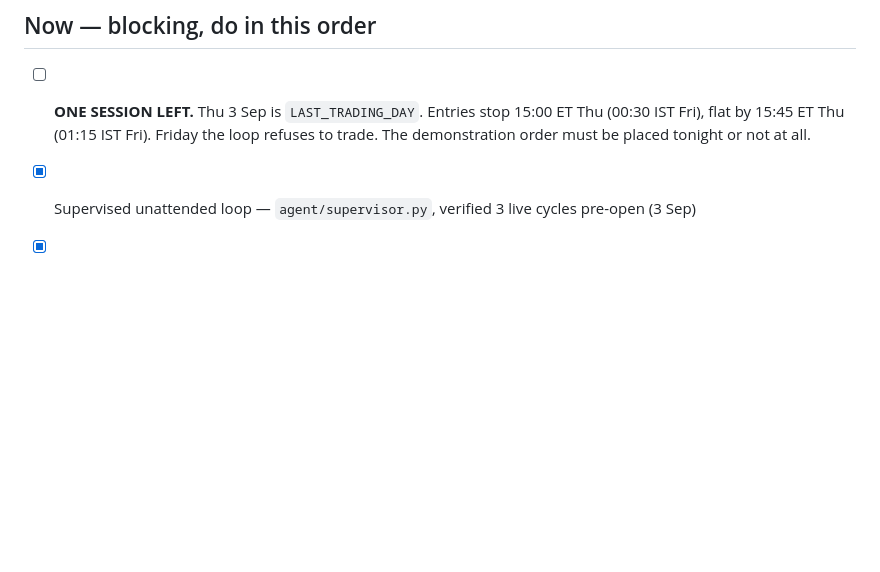
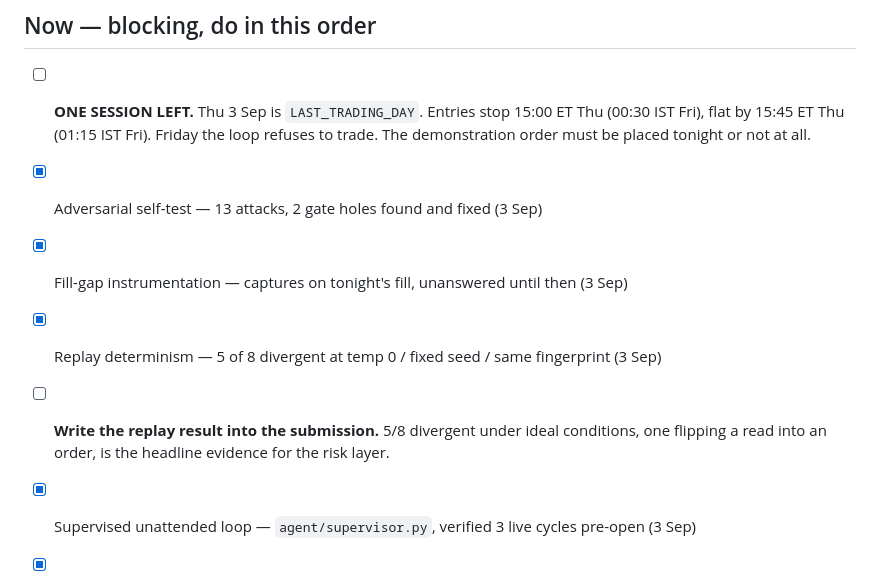
Before and after one commit to Abhiram-0910/alpaca-options-agent, a Markdown page: TODO.md, the part around the change. GitHub-like rendering; blank space fills up the shorter version.

```diff
--- a/TODO.md
+++ b/TODO.md
@@ -9,6 +9,11 @@ Read at session start. Updated at session end.
 - [ ] **ONE SESSION LEFT.** Thu 3 Sep is `LAST_TRADING_DAY`. Entries stop 15:00 ET Thu
       (00:30 IST Fri), flat by 15:45 ET Thu (01:15 IST Fri). Friday the loop refuses to
       trade. The demonstration order must be placed tonight or not at all.
+- [x] Adversarial self-test — 13 attacks, 2 gate holes found and fixed (3 Sep)
+- [x] Fill-gap instrumentation — captures on tonight's fill, unanswered until then (3 Sep)
+- [x] Replay determinism — 5 of 8 divergent at temp 0 / fixed seed / same fingerprint (3 Sep)
+- [ ] **Write the replay result into the submission.** 5/8 divergent under ideal conditions,
+      one flipping a read into an order, is the headline evidence for the risk layer.
 - [x] Supervised unattended loop — `agent/supervisor.py`, verified 3 live cycles pre-open (3 Sep)
 - [x] Alpaca CLI wired as the account/positions read path in the dashboard export (3 Sep)
 
```
Also changed, not shown: SESSION-LOG.md (+30 -0 lines).
